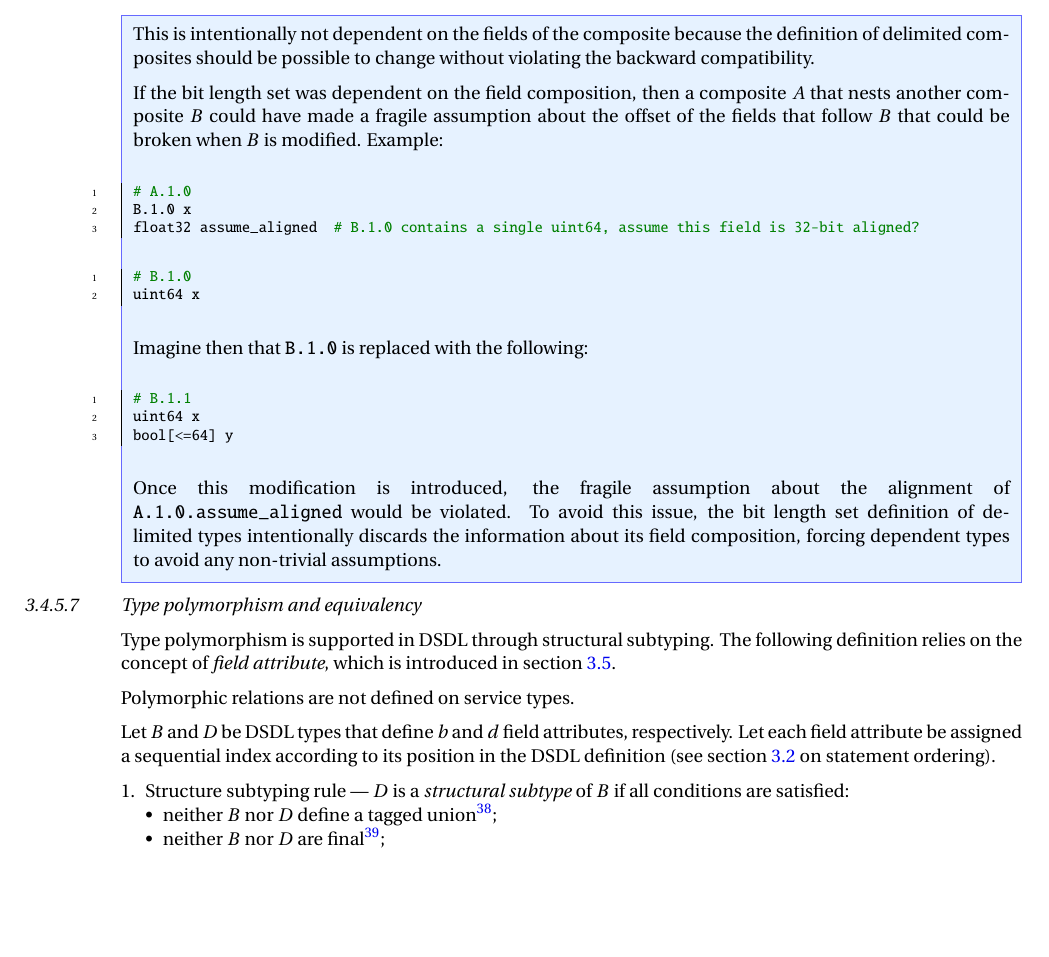
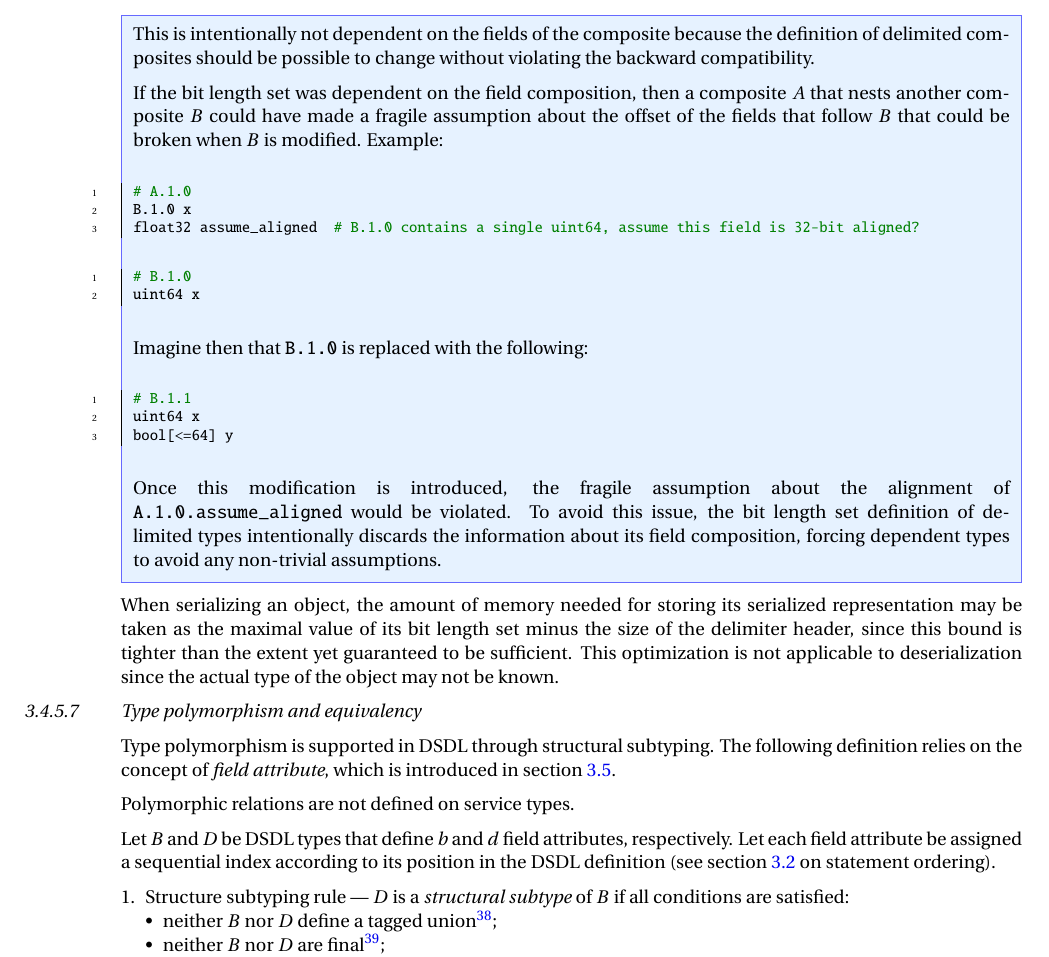
Before and after one commit to OpenCyphal/specification, a LaTeX thesis (specification/UAVCAN_Specification.tex, which reads specification/dsdl/serializable_types.tex): part of page 27 of 74, cut so that both start at the same text, the shorter picture padded with empty space. Compiled offline with pdfLaTeX; a LaTeX package or settings file that is missing is left out.

Commit message:
Note on memory optimization

```diff
--- a/specification/dsdl/serializable_types.tex
+++ b/specification/dsdl/serializable_types.tex
@@ -512,6 +512,11 @@ as defined in section \ref{sec:dsdl_serialization_composite_non_final}.
     about its field composition, forcing dependent types to avoid any non-trivial assumptions.
 \end{remark}
 
+When serializing an object, the amount of memory needed for storing its serialized representation
+may be taken as the maximal value of its bit length set minus the size of the delimiter header,
+since this bound is tighter than the extent yet guaranteed to be sufficient.
+This optimization is not applicable to deserialization since the actual type of the object may not be known.
+
 \subsubsection{Type polymorphism and equivalency}
 
 Type polymorphism is supported in DSDL through structural subtyping.
```
